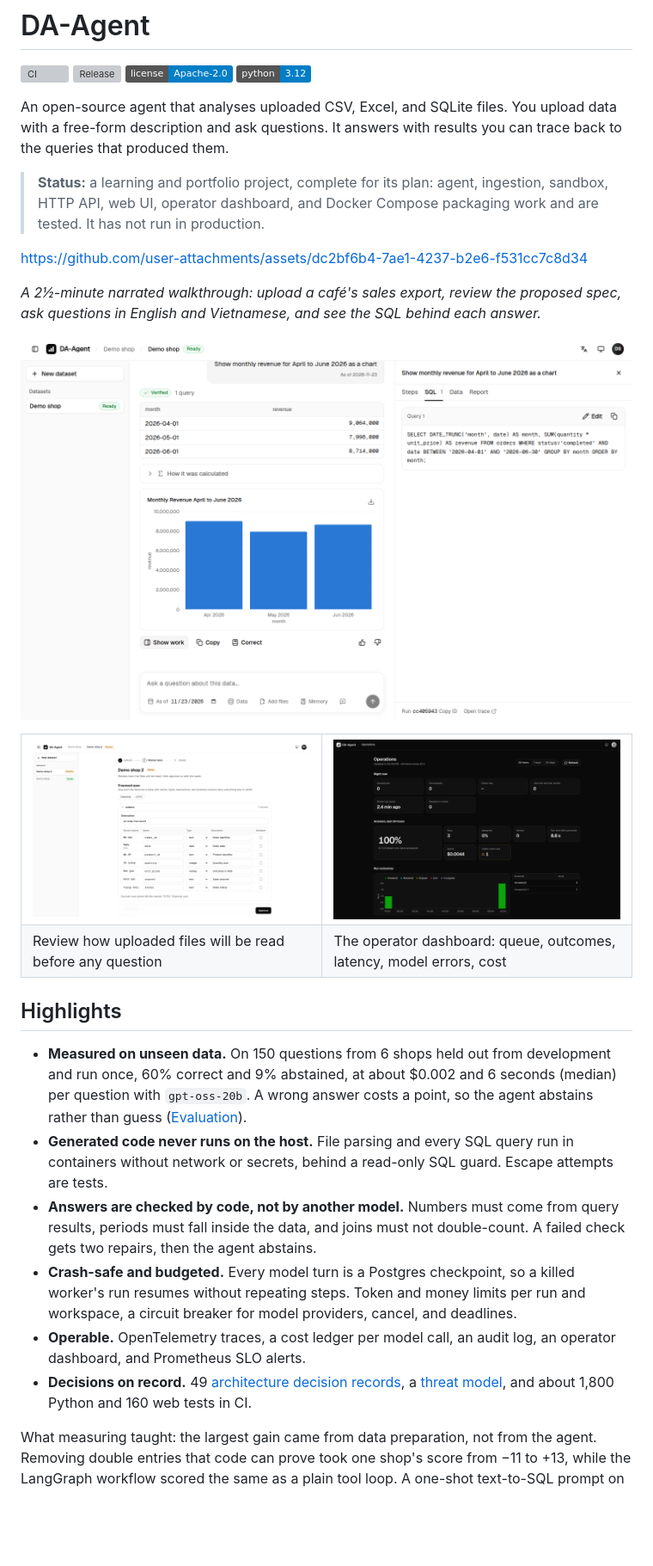
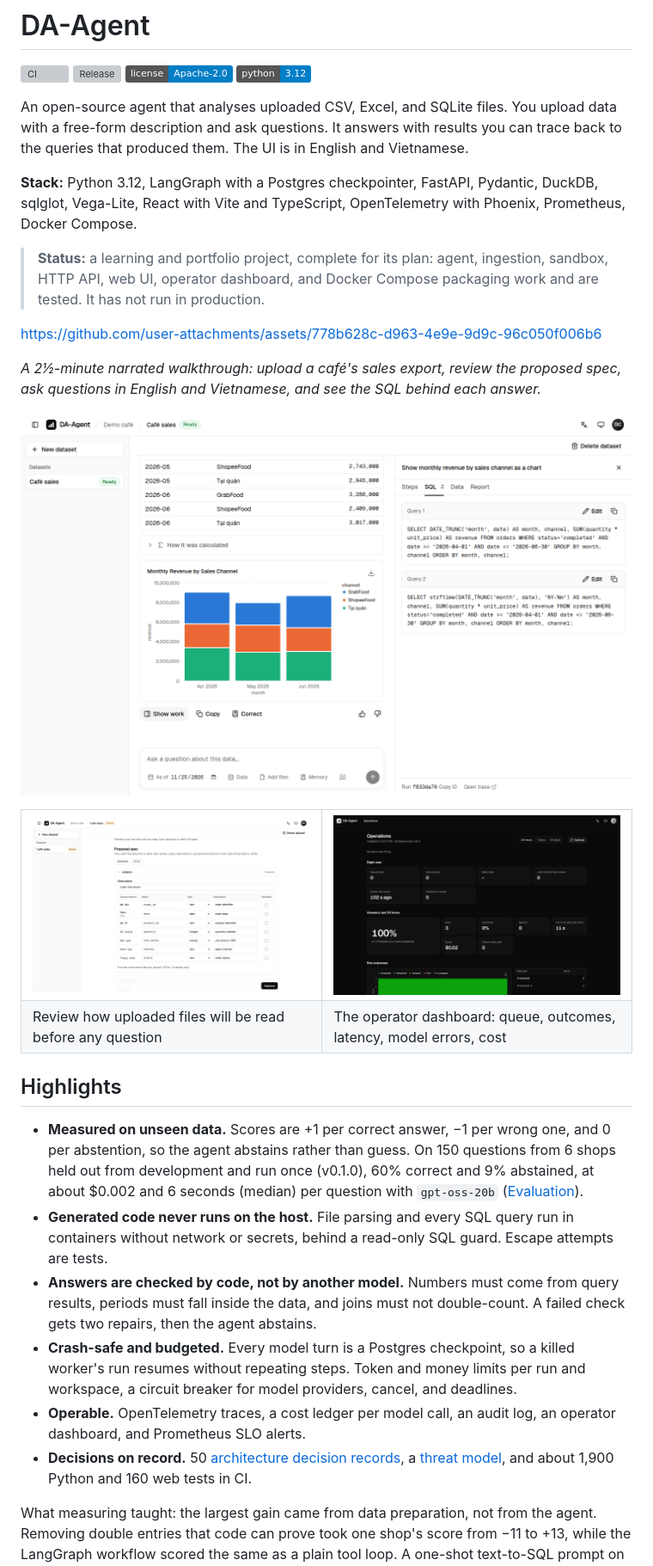
Before and after one commit to qnghi13/DA-Agent, a Markdown page: README.md, the part around one of its changes. Shown at 86% size. GitHub-like rendering; pictures changed too: docs/images/chat.png, docs/images/operations.png, docs/images/review-spec.png; badges without logos; blank space fills up the shorter version; grey boxes are pictures that could not be loaded.

```diff
--- a/README.md
+++ b/README.md
@@ -7,13 +7,16 @@
 
 An open-source agent that analyses uploaded CSV, Excel, and SQLite files. You upload data with a
 free-form description and ask questions. It answers with results you can trace back to the queries
-that produced them.
+that produced them. The UI is in English and Vietnamese.
+
+**Stack:** Python 3.12, LangGraph with a Postgres checkpointer, FastAPI, Pydantic, DuckDB, sqlglot,
+Vega-Lite, React with Vite and TypeScript, OpenTelemetry with Phoenix, Prometheus, Docker Compose.
 
 > **Status:** a learning and portfolio project, complete for its plan: agent, ingestion, sandbox,
 > HTTP API, web UI, operator dashboard, and Docker Compose packaging work and are tested. It has not
 > run in production.
 
-https://github.com/user-attachments/assets/dc2bf6b4-7ae1-4237-b2e6-f531cc7c8d34
+https://github.com/user-attachments/assets/778b628c-d963-4e9e-9d9c-96c050f006b6
 
 *A 2½-minute narrated walkthrough: upload a café's sales export, review the proposed spec, ask
 questions in English and Vietnamese, and see the SQL behind each answer.*
@@ -33,10 +36,10 @@ questions in English and Vietnamese, and see the SQL behind each answer.*
 
 ## Highlights
 
-- **Measured on unseen data.** On 150 questions from 6 shops held out from development and run
-  once, 60% correct and 9% abstained, at about $0.002 and 6 seconds (median) per question with
-  `gpt-oss-20b`. A wrong answer costs a point, so the agent abstains rather than guess
-  ([Evaluation](#evaluation)).
+- **Measured on unseen data.** Scores are +1 per correct answer, −1 per wrong one, and 0 per
+  abstention, so the agent abstains rather than guess. On 150 questions from 6 shops held out from
+  development and run once (v0.1.0), 60% correct and 9% abstained, at about $0.002 and 6 seconds
+  (median) per question with `gpt-oss-20b` ([Evaluation](#evaluation)).
 - **Generated code never runs on the host.** File parsing and every SQL query run in containers
   without network or secrets, behind a read-only SQL guard. Escape attempts are tests.
 - **Answers are checked by code, not by another model.** Numbers must come from query results,
@@ -47,8 +50,8 @@ questions in English and Vietnamese, and see the SQL behind each answer.*
   breaker for model providers, cancel, and deadlines.
 - **Operable.** OpenTelemetry traces, a cost ledger per model call, an audit log, an operator
   dashboard, and Prometheus SLO alerts.
-- **Decisions on record.** 49 [architecture decision records](docs/adr/README.md), a
-  [threat model](docs/threat-model.md), and about 1,800 Python and 160 web tests in CI.
+- **Decisions on record.** 50 [architecture decision records](docs/adr/README.md), a
+  [threat model](docs/threat-model.md), and about 1,900 Python and 160 web tests in CI.
 
 What measuring taught: the largest gain came from data preparation, not from the agent. Removing
 double entries that code can prove took one shop's score from −11 to +13, while the LangGraph
```
Also changed, not shown: other parts of README.md (+3 -15 lines), docs/operations.md (+11 -1 lines), docs/progress.md (+8 -7 lines).
